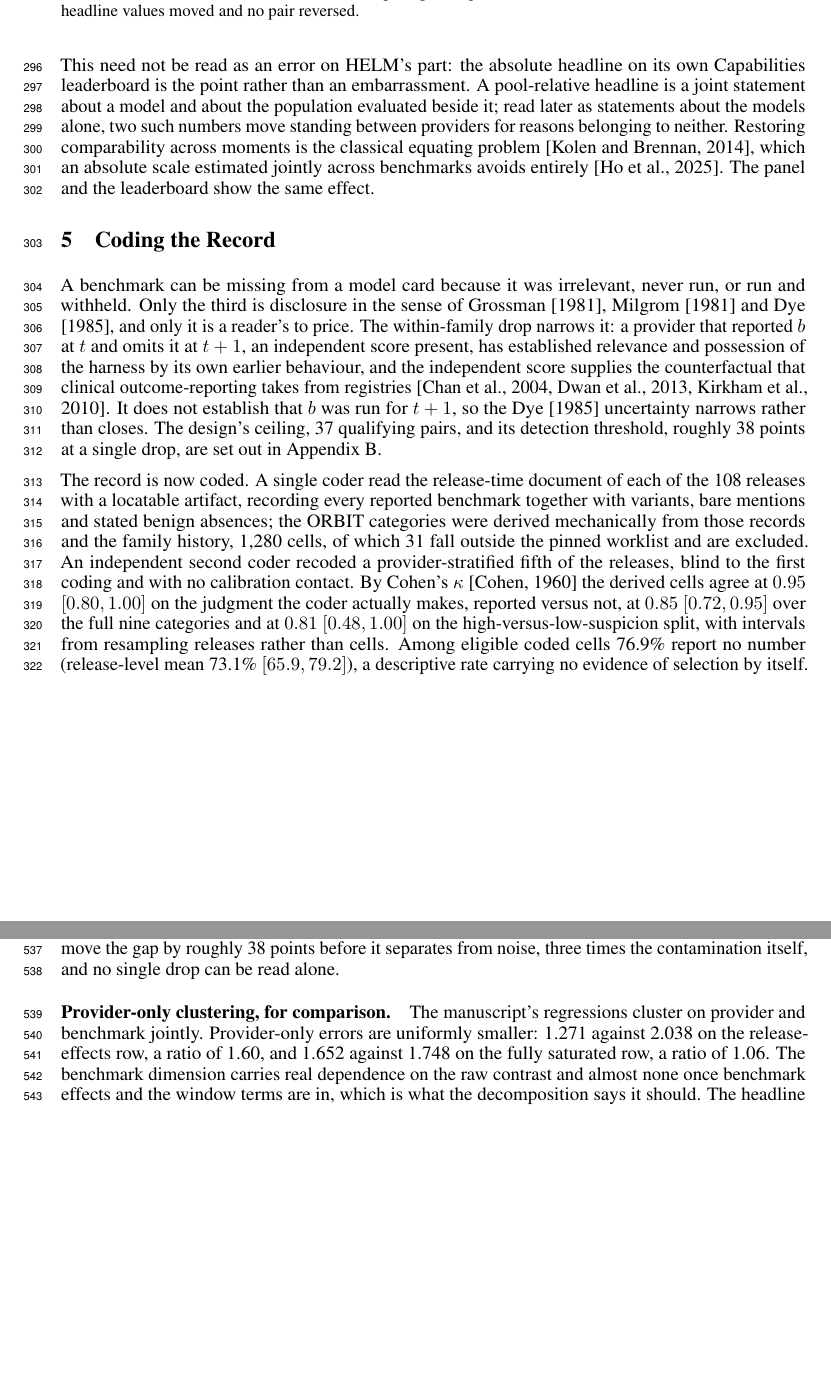
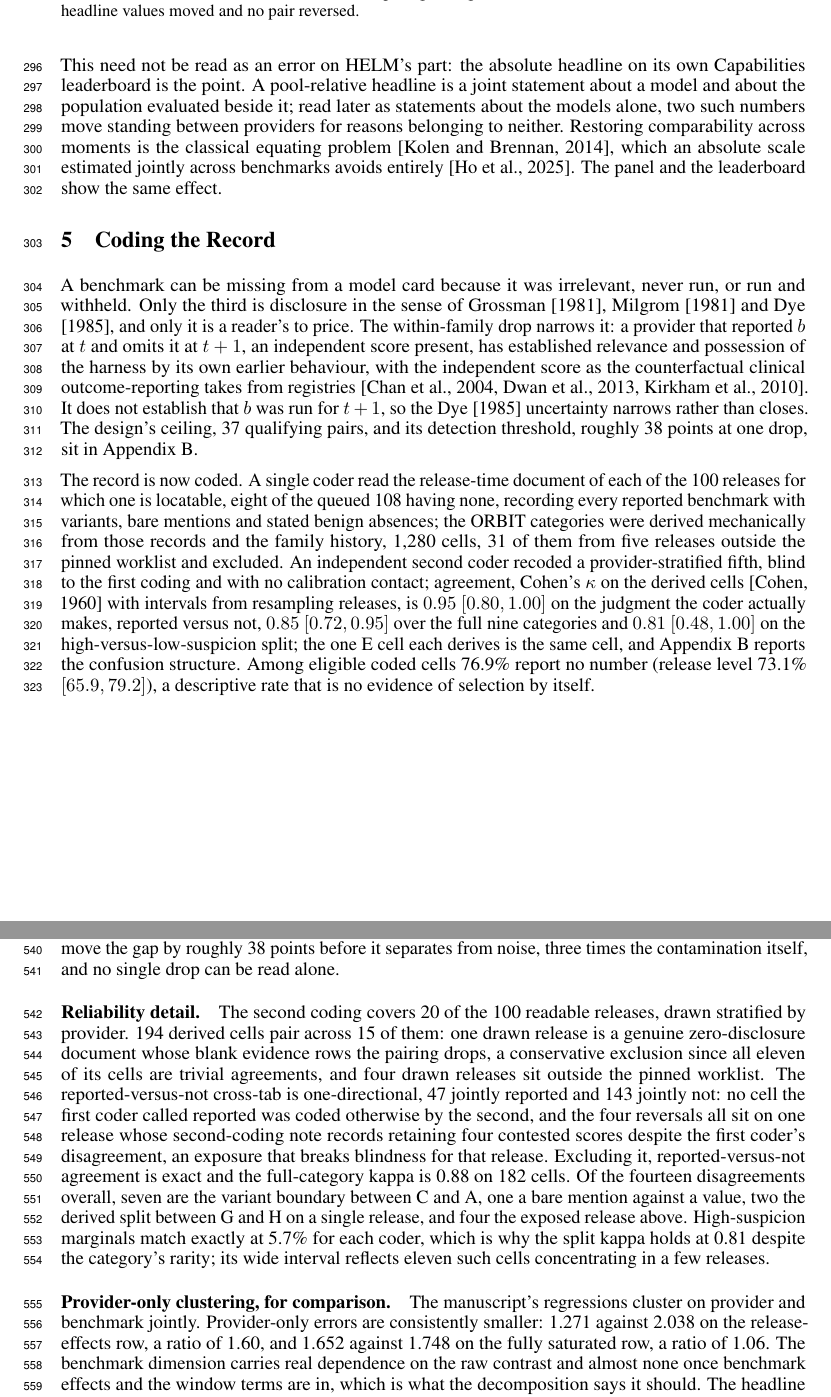
Before and after one commit to human-vc/benchmark-disclosure, a LaTeX paper (paper/main.tex, which reads paper/sections/external.tex, paper/sections/reach.tex, paper/sections/supporting.tex): two parts of pages 8 and 14 of 17, joined at a grey line, cut so that both start at the same text, the shorter picture padded with empty space. Compiled offline with pdfLaTeX.

Commit message:
referee pass: true coding denominator, imprecision rider, permutation scope, reliability detail in appendix

```diff
--- a/paper/sections/external.tex
+++ b/paper/sections/external.tex
@@ -20,4 +20,4 @@ headline values moved and no pair reversed.}
 \label{fig:helm}
 \end{figure}
 
-This need not be read as an error on HELM's part: the absolute headline on its own Capabilities leaderboard is the point rather than an embarrassment. A pool-relative headline is a joint statement about a model and about the population evaluated beside it; read later as statements about the models alone, two such numbers move standing between providers for reasons belonging to neither. Restoring comparability across moments is the classical equating problem \citep{kolen2014}, which an absolute scale estimated jointly across benchmarks avoids entirely \citep{epoch2026rosetta}. The panel and the leaderboard show the same effect.
+This need not be read as an error on HELM's part: the absolute headline on its own Capabilities leaderboard is the point. A pool-relative headline is a joint statement about a model and about the population evaluated beside it; read later as statements about the models alone, two such numbers move standing between providers for reasons belonging to neither. Restoring comparability across moments is the classical equating problem \citep{kolen2014}, which an absolute scale estimated jointly across benchmarks avoids entirely \citep{epoch2026rosetta}. The panel and the leaderboard show the same effect.
--- a/paper/sections/reach.tex
+++ b/paper/sections/reach.tex
@@ -1,8 +1,8 @@
 \section{Coding the Record}\label{sec:reach}
 
-A benchmark can be missing from a model card because it was irrelevant, never run, or run and withheld. Only the third is disclosure in the sense of \citet{grossman1981}, \citet{milgrom1981} and \citet{dye1985}, and only it is a reader's to price. The within-family drop narrows it: a provider that reported $b$ at $t$ and omits it at $t+1$, an independent score present, has established relevance and possession of the harness by its own earlier behaviour, and the independent score supplies the counterfactual that clinical outcome-reporting takes from registries \citep{chan2004,dwan2013,kirkham2010}. It does not establish that $b$ was run for $t+1$, so the \citet{dye1985} uncertainty narrows rather than closes. The design's ceiling, 37 qualifying pairs, and its detection threshold, roughly 38 points at a single drop, are set out in Appendix~\ref{sec:supporting}.
+A benchmark can be missing from a model card because it was irrelevant, never run, or run and withheld. Only the third is disclosure in the sense of \citet{grossman1981}, \citet{milgrom1981} and \citet{dye1985}, and only it is a reader's to price. The within-family drop narrows it: a provider that reported $b$ at $t$ and omits it at $t+1$, an independent score present, has established relevance and possession of the harness by its own earlier behaviour, with the independent score as the counterfactual clinical outcome-reporting takes from registries \citep{chan2004,dwan2013,kirkham2010}. It does not establish that $b$ was run for $t+1$, so the \citet{dye1985} uncertainty narrows rather than closes. The design's ceiling, 37 qualifying pairs, and its detection threshold, roughly 38 points at one drop, sit in Appendix~\ref{sec:supporting}.
 
-The record is now coded. A single coder read the release-time document of each of the 108 releases with a locatable artifact, recording every reported benchmark together with variants, bare mentions and stated benign absences; the ORBIT categories were derived mechanically from those records and the family history, 1,280 cells, of which 31 fall outside the pinned worklist and are excluded. An independent second coder recoded a provider-stratified fifth of the releases, blind to the first coding and with no calibration contact. By Cohen's $\kappa$ \citep{cohen1960} the derived cells agree at $0.95$ $[0.80, 1.00]$ on the judgment the coder actually makes, reported versus not, at $0.85$ $[0.72, 0.95]$ over the full nine categories and at $0.81$ $[0.48, 1.00]$ on the high-versus-low-suspicion split, with intervals from resampling releases rather than cells. Among eligible coded cells 76.9\% report no number (release-level mean 73.1\% $[65.9, 79.2]$), a descriptive rate carrying no evidence of selection by itself.
+The record is now coded. A single coder read the release-time document of each of the 100 releases for which one is locatable, eight of the queued 108 having none, recording every reported benchmark with variants, bare mentions and stated benign absences; the ORBIT categories were derived mechanically from those records and the family history, 1,280 cells, 31 of them from five releases outside the pinned worklist and excluded. An independent second coder recoded a provider-stratified fifth, blind to the first coding and with no calibration contact; agreement, Cohen's $\kappa$ on the derived cells \citep{cohen1960} with intervals from resampling releases, is $0.95$ $[0.80, 1.00]$ on the judgment the coder actually makes, reported versus not, $0.85$ $[0.72, 0.95]$ over the full nine categories and $0.81$ $[0.48, 1.00]$ on the high-versus-low-suspicion split; the one E cell each derives is the same cell, and Appendix~\ref{sec:supporting} reports the confusion structure. Among eligible coded cells 76.9\% report no number (release level 73.1\% $[65.9, 79.2]$), a descriptive rate that is no evidence of selection by itself.
 
 \input{figures/table3_coding}
 
--- a/paper/sections/supporting.tex
+++ b/paper/sections/supporting.tex
@@ -104,9 +104,26 @@ benchmark, so the older half of its window covers a stretch in which nothing was
 \paragraph{Drop-design ceiling and calibration.}
 The panel contains 144 adjacent same-family release pairs covering 711 shared eligible benchmarks and 15 organisations. Requiring both releases in a pair to carry at least eight scored benchmarks leaves 37 pairs, 482 shared benchmarks and 8 organisations, the effective cluster count, in the regime where Section~\ref{sec:data-inference} reports no analytic standard error. Under the null of no selective withholding, the sampling standard deviation of a drop gap, over 400 draws for each of 117 qualifying releases, is 19.4 percentile points when one benchmark is dropped, 14.4 when two are and 12.4 when three are, so at conventional two-sided size a single-drop event must move the gap by roughly 38 points before it separates from noise, three times the contamination itself, and no single drop can be read alone.
 
+\paragraph{Reliability detail.}
+The second coding covers 20 of the 100 readable releases, drawn stratified by provider.
+194 derived cells pair across 15 of them: one drawn release is a genuine zero-disclosure
+document whose blank evidence rows the pairing drops, a conservative exclusion since all
+eleven of its cells are trivial agreements, and four drawn releases sit outside the pinned
+worklist. The reported-versus-not cross-tab is one-directional, 47 jointly reported and 143
+jointly not: no cell the first coder called reported was coded otherwise by the second, and
+the four reversals all sit on one release whose second-coding note records retaining four
+contested scores despite the first coder's disagreement, an exposure that breaks blindness
+for that release. Excluding it, reported-versus-not agreement is exact and the
+full-category kappa is 0.88 on 182 cells. Of the fourteen disagreements overall, seven are
+the variant boundary between C and A, one a bare mention against a value, two the derived
+split between G and H on a single release, and four the exposed release above.
+High-suspicion marginals match exactly at 5.7\% for each coder, which is why the split
+kappa holds at 0.81 despite the category's rarity; its wide interval reflects eleven such
+cells concentrating in a few releases.
+
 \paragraph{Provider-only clustering, for comparison.}
 The manuscript's regressions cluster on provider and benchmark jointly. Provider-only errors are
-uniformly smaller: 1.271 against 2.038 on the release-effects row, a ratio of 1.60, and 1.652
+consistently smaller: 1.271 against 2.038 on the release-effects row, a ratio of 1.60, and 1.652
 against 1.748 on the fully saturated row, a ratio of 1.06. The benchmark dimension carries real
 dependence on the raw contrast and almost none once benchmark effects and the window terms are in,
 which is what the decomposition says it should. The headline sign-flip test at $p = 0.0001$
```
Also changed, not shown: paper/figures/table1_decomposition.tex (+1 -1 lines), paper/sections/abstract.tex (+1 -3 lines), paper/sections/conclusion.tex (+1 -1 lines), paper/sections/data.tex (+1 -1 lines), paper/sections/intro.tex (+1 -1 lines), paper/sections/external.tex (2 more changed lines), paper/sections/reach.tex (2 more changed lines), 1 other file.
